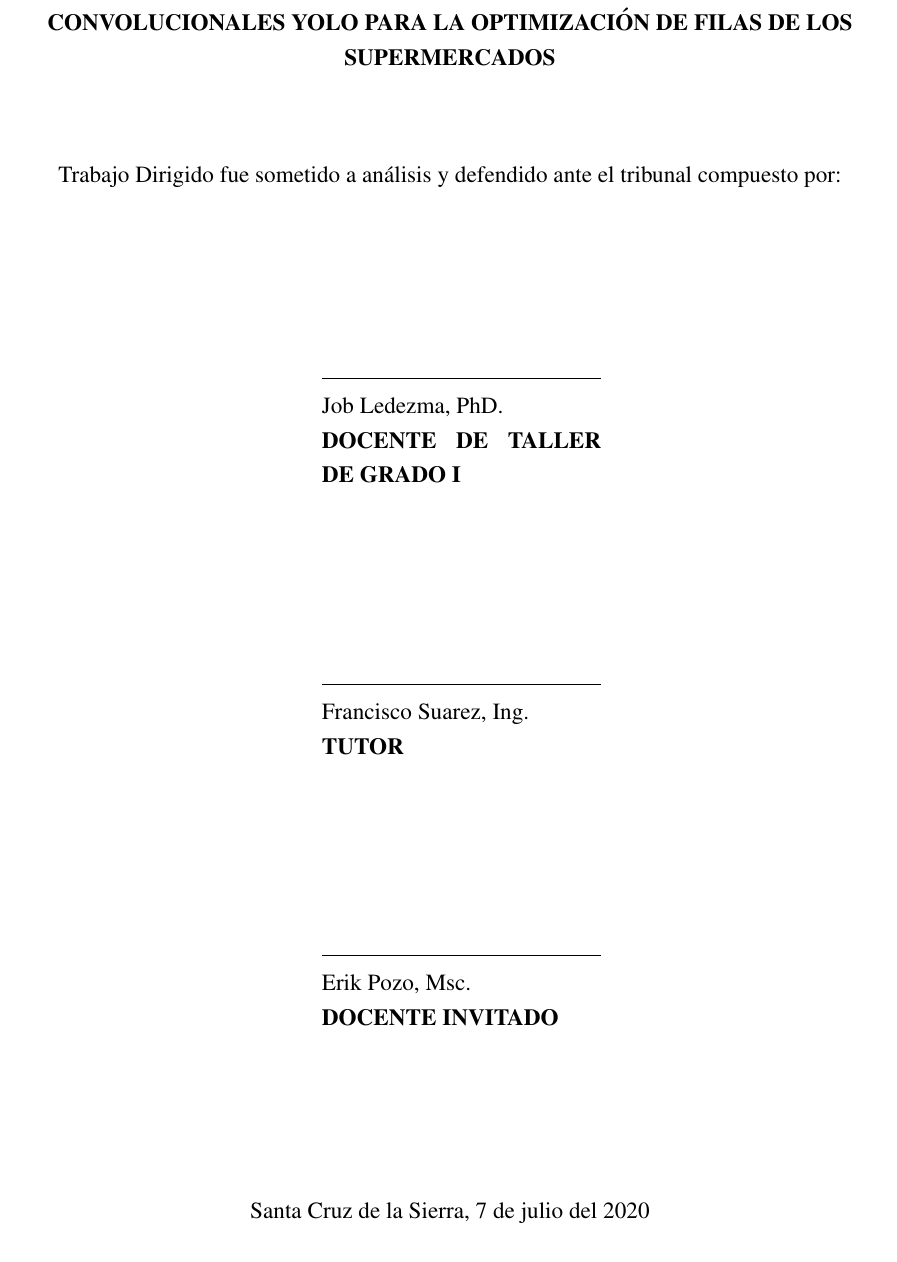
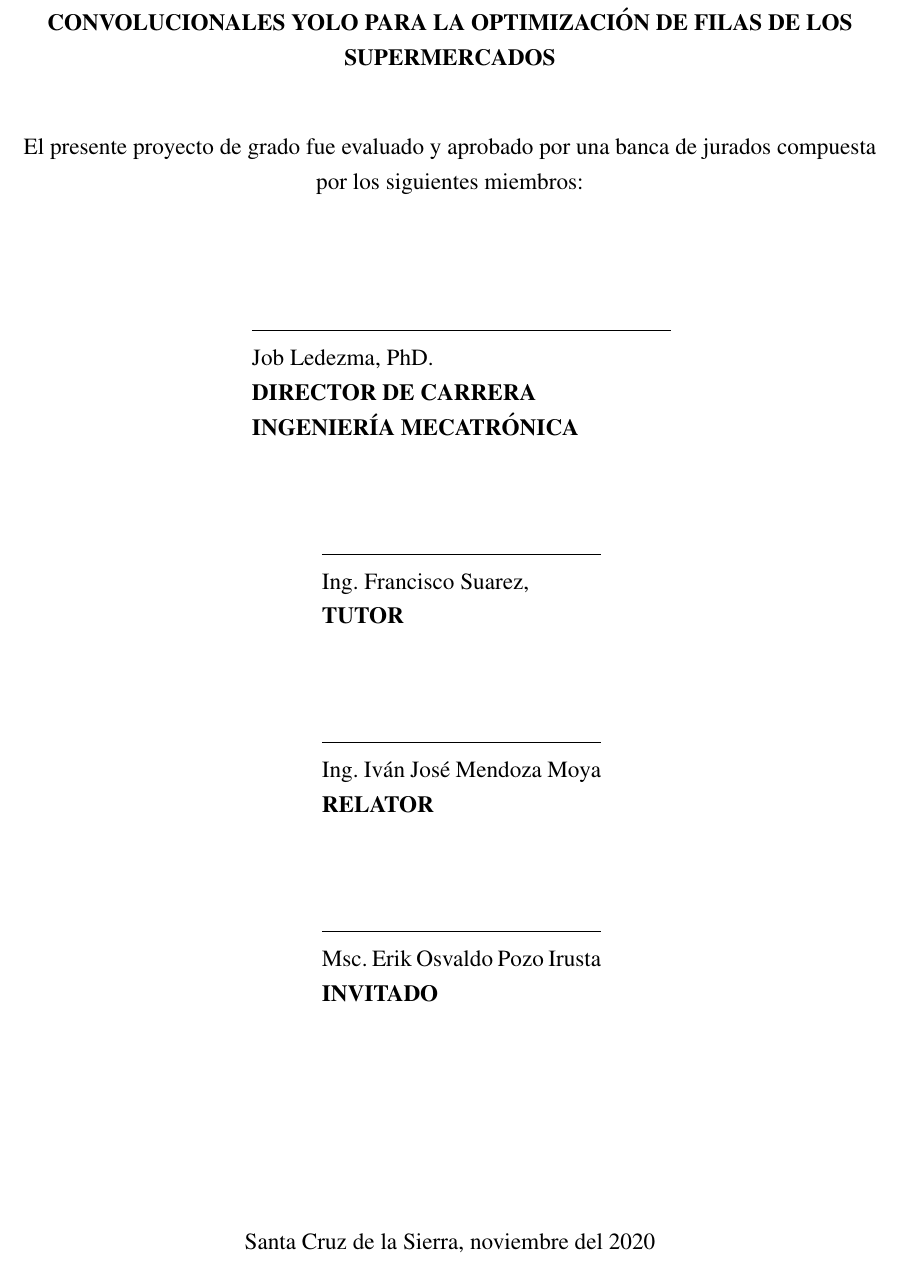
Before and after one commit to rodrigo203203/tesis, a LaTeX document (deteccion_de_personas_YOLO.tex): part of page 3 of 68, cut so that both start at the same text. Compiled offline with pdfLaTeX.

Commit message:
se agrego el relator

```diff
--- a/deteccion_de_personas_YOLO.tex
+++ b/deteccion_de_personas_YOLO.tex
@@ -64,7 +64,7 @@
     	\small{Proyecto de grado presentado para optar al título de Licenciado en Ingeniería Mecatrónica.} \\
     	\end{multicols}
     	\vspace{19mm}
-    	\small{Santa Cruz - Bolivia \\ Octubre - 2020}
+    	\small{Santa Cruz - Bolivia \\ Noviembre - 2020}
 }
 \date{\vspace{-5ex}}
 
@@ -79,39 +79,48 @@
     \vspace{5mm}
 	\textbf{RECONOCIMIENTO DE PERSONAS MEDIANTE REDES NEURONALES CONVOLUCIONALES YOLO PARA LA OPTIMIZACIÓN DE FILAS DE LOS SUPERMERCADOS}
 
-	\vspace{15mm}
+	\vspace{10mm}
 
-	Trabajo Dirigido fue sometido a análisis y defendido ante el tribunal compuesto por: \\
+	 El presente proyecto de grado fue evaluado y aprobado por una banca de jurados compuesta por los siguientes miembros: \\
 	% TODO: Preguntar si tienen que estar las tres opciones...
 
-	\vspace{30mm}
+	\vspace{20mm}
+
+	\begin{tabular}{@{}p{.in}p{3in}@{}}
+	& \hrulefill \\
+	& Job Ledezma, PhD. \\
+	& \textbf{DIRECTOR DE CARRERA} \\
+	& \textbf{INGENIERÍA MECATRÓNICA}
+	\end{tabular}
+
+	\vspace{15mm}
 
 	\begin{tabular}{@{}p{.in}p{2in}@{}}
 	& \hrulefill \\
-	& Job Ledezma, PhD. \\
-	& \textbf{DOCENTE DE TALLER DE GRADO I} \\
+	& Ing. Francisco Suarez, \\
+	& \textbf{TUTOR} \\
 	\end{tabular}
 
-	\vspace{30mm}
+	\vspace{15mm}
 
 	\begin{tabular}{@{}p{.in}p{2in}@{}}
 	& \hrulefill \\
-	& Francisco Suarez, Ing. \\
-	& \textbf{TUTOR} \\
+	& Ing. Iván José Mendoza Moya \\
+	& \textbf{RELATOR} \\
 	\end{tabular}
 
-	\vspace{30mm}
+	\vspace{15mm}
 
 	\begin{tabular}{@{}p{.in}p{2in}@{}}
 	& \hrulefill \\
 
 	% TODO: Preguntar el nombre del docente
-	& Erik Pozo, Msc. \\
-	& \textbf{DOCENTE INVITADO} \\
+	& Msc. Erik Osvaldo Pozo Irusta \\
+	& \textbf{INVITADO} \\
 	\end{tabular}
 
-	\vspace{30mm}
-	Santa Cruz de la Sierra, 7 de julio del 2020
+	\vspace{40mm}
+	Santa Cruz de la Sierra, noviembre del 2020
 	\thispagestyle{empty}
 	\end{center}
 
```
Also changed, not shown: 2 other files.
